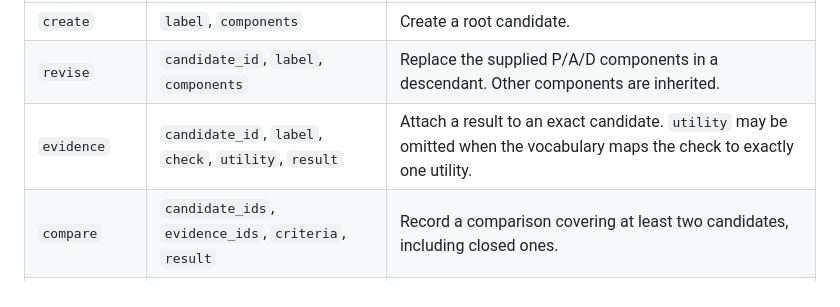
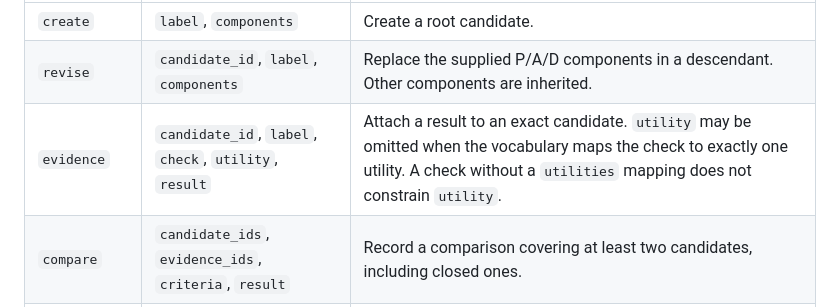
Before and after one commit to sims1253/bayesgrove, a Markdown page: architecture/research-search.md, the part around the change. Rendered like a GitHub page.

Commit message:
Clarify that a check's utilities mapping is optional

```diff
--- a/architecture/research-search.md
+++ b/architecture/research-search.md
@@ -42,7 +42,7 @@ that motivated it. These must refer to existing records and remain in history.
 | --- | --- | --- |
 | `create` | `label`, `components` | Create a root candidate. |
 | `revise` | `candidate_id`, `label`, `components` | Replace the supplied P/A/D components in a descendant. Other components are inherited. |
-| `evidence` | `candidate_id`, `label`, `check`, `utility`, `result` | Attach a result to an exact candidate. `utility` may be omitted when the vocabulary maps the check to exactly one utility. |
+| `evidence` | `candidate_id`, `label`, `check`, `utility`, `result` | Attach a result to an exact candidate. `utility` may be omitted when the vocabulary maps the check to exactly one utility. A check without a `utilities` mapping does not constrain `utility`. |
 | `compare` | `candidate_ids`, `evidence_ids`, `criteria`, `result` | Record a comparison covering at least two candidates, including closed ones. |
 | `review` | `candidate_id`, `evidence_ids` | Record review of specific evidence. |
 | `accept`, `reject` | `candidate_id`, `evidence_ids` | Record a judgment for the investigation's goal. Rejection does not close a lineage. |
```
